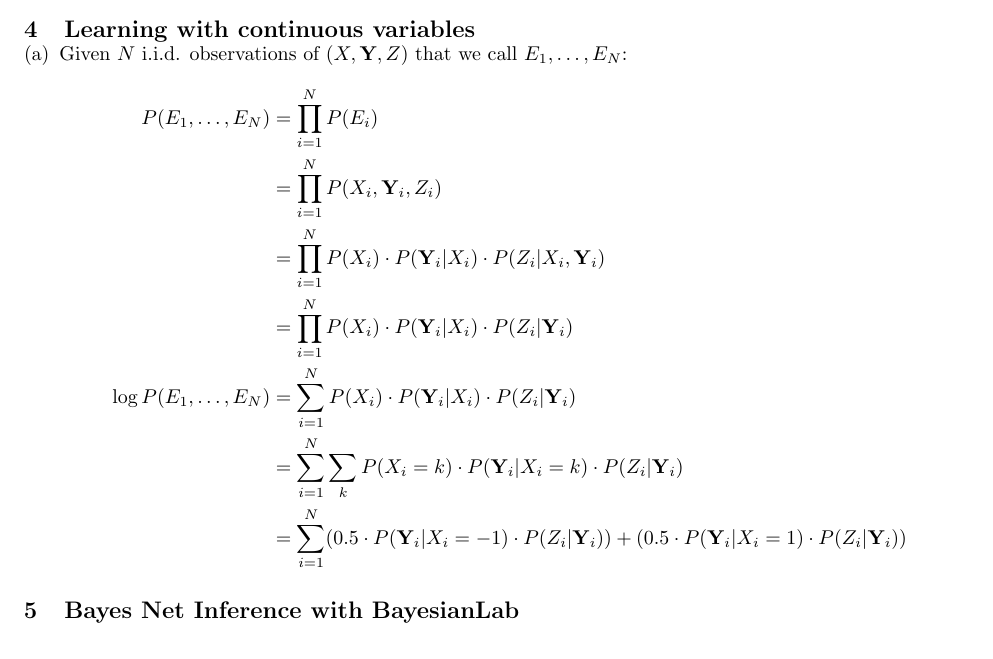
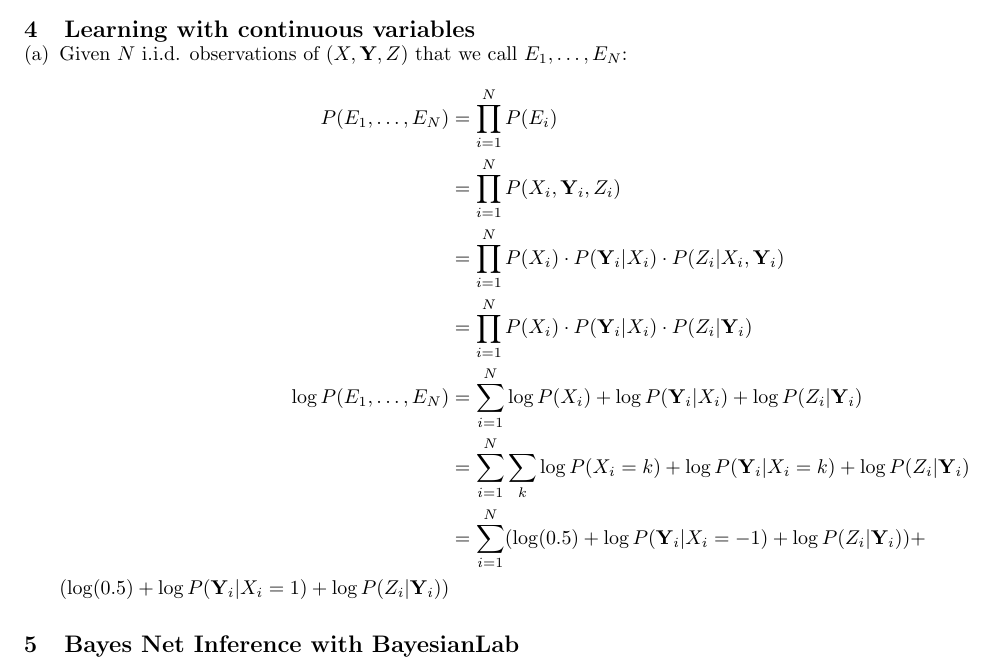
Before and after one commit to franklinhu/ml-fa2011, a LaTeX document (a7/a7.franklin.hu_sunil.pedapudi.tex): part of the page, cut so that both start at the same text. Compiled offline with pdfLaTeX.

Commit message:
Fix log likelihood RHS

```diff
--- a/a7/a7.franklin.hu_sunil.pedapudi.tex
+++ b/a7/a7.franklin.hu_sunil.pedapudi.tex
@@ -28,18 +28,19 @@
             P(E_1, \hdots, E_N)
             &= \prod \limits_{i=1}^N P(E_i) \\
             &= \prod \limits_{i=1}^N P(X_i,\textbf{Y}_i,Z_i) \\
-            &= \prod \limits_{i=1}^N P(X_i) \cdot P(\textbf{Y}_i|X_i) \cdot
-                P(Z_i|X_i,\textbf{Y}_i) \\
-            &= \prod \limits_{i=1}^N P(X_i) \cdot P(\textbf{Y}_i|X_i) \cdot
-                P(Z_i|\textbf{Y}_i) \\
+            &= \prod \limits_{i=1}^N P(X_i) \cdot P(\textbf{Y}_i|X_i)
+                \cdot P(Z_i|X_i,\textbf{Y}_i) \\
+            &= \prod \limits_{i=1}^N P(X_i) \cdot P(\textbf{Y}_i|X_i)
+                \cdot P(Z_i|\textbf{Y}_i) \\
             \log P(E_1, \hdots, E_N)
-            &= \sum \limits_{i=1}^N P(X_i) \cdot P(\textbf{Y}_i|X_i) \cdot
-                P(Z_i|\textbf{Y}_i) \\
-            &= \sum \limits_{i=1}^N \sum \limits_{k} P(X_i=k) \cdot
-                P(\textbf{Y}_i|X_i=k) \cdot P(Z_i|\textbf{Y}_i) \\
-            &= \sum \limits_{i=1}^N (0.5 \cdot P(\textbf{Y}_i|X_i=-1)
-                \cdot P(Z_i|\textbf{Y}_i)) + (0.5 \cdot
-                P(\textbf{Y}_i|X_i=1) \cdot P(Z_i|\textbf{Y}_i))
+            &= \sum \limits_{i=1}^N \log P(X_i) + \log
+                P(\textbf{Y}_i|X_i) + \log P(Z_i|\textbf{Y}_i) \\
+            &= \sum \limits_{i=1}^N \sum \limits_{k} \log P(X_i=k) +
+                \log P(\textbf{Y}_i|X_i=k) + \log P(Z_i|\textbf{Y}_i) \\
+            &= \sum \limits_{i=1}^N (\log (0.5) + \log
+                P(\textbf{Y}_i|X_i=-1) + \log P(Z_i|\textbf{Y}_i)) +  \\
+                (\log (0.5) + \log P(\textbf{Y}_i|X_i=1) + \log
+                P(Z_i|\textbf{Y}_i))
         \end{align*}
 \end{question} % 4
 
```
